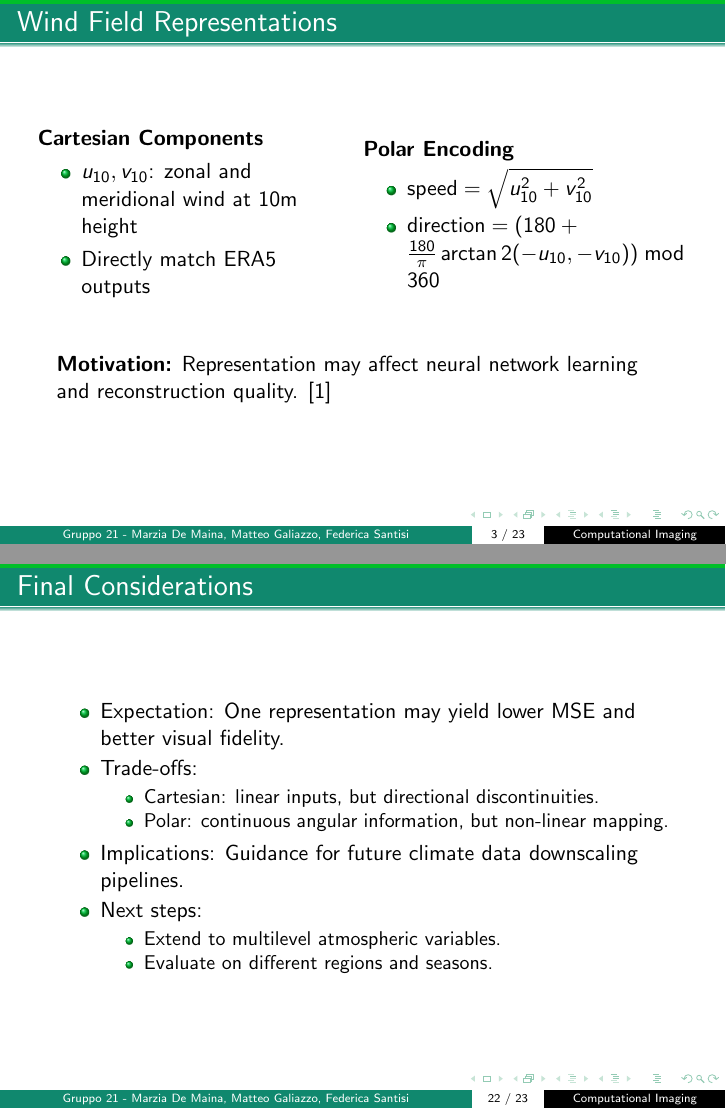
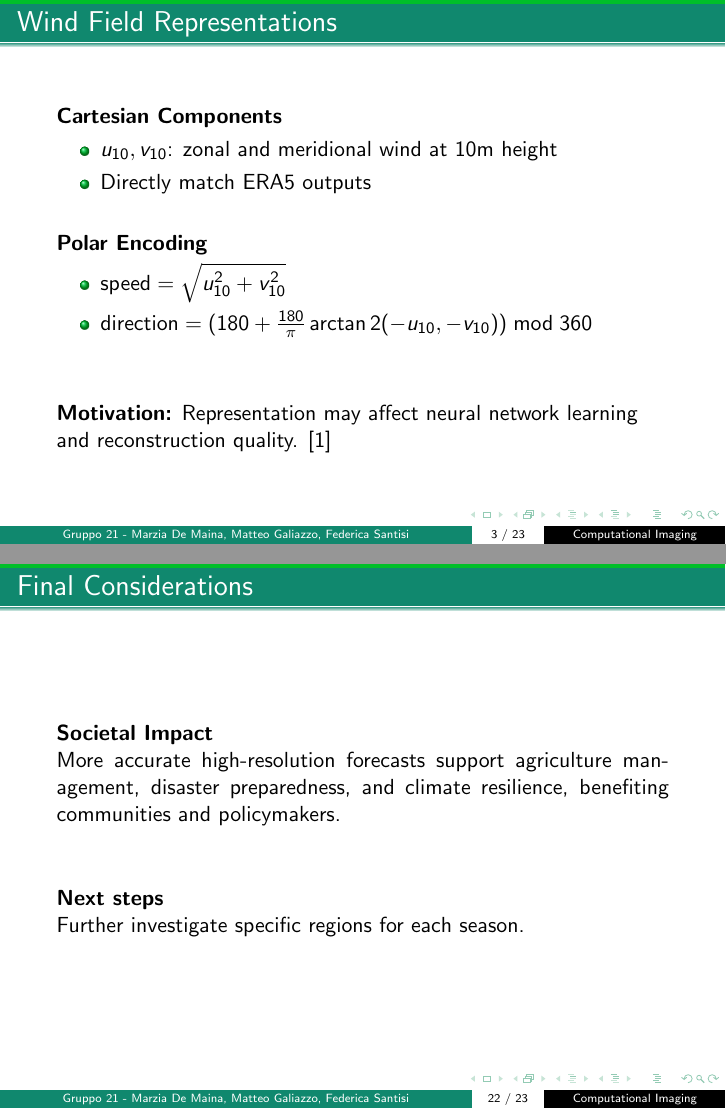
Before and after one commit to Fede0227/Computational-Imaging, LaTeX slides (report/slides.tex): pages 3 and 22 of 23, joined at a grey line. Compiled offline with pdfLaTeX.

Commit message:
fix: sistemato le considerazioni finali e le mie slide

```diff
--- a/report/slides.tex
+++ b/report/slides.tex
@@ -88,20 +89,17 @@
 % MARZIA
 % Wind Field Representations
 \begin{frame}{Wind Field Representations}
-  \begin{columns}
-    \column{0.47\textwidth}
       \textbf{Cartesian Components}\
       \begin{itemize}
         \item $u_{10}, v_{10}$: zonal and meridional wind at 10m height
         \item Directly match ERA5 outputs
       \end{itemize}
-    \column{0.53\textwidth}
+      \vspace{0.5cm}
       \textbf{Polar Encoding}\
       \begin{itemize}
         \item $\text{speed}=\sqrt{u_{10}^2 + v_{10}^2}$
         \item $\text{direction}=(180 + \frac{180}{\pi}\arctan2(-u_{10}, -v_{10}))\bmod360$
       \end{itemize}
-  \end{columns}
   \vspace{1cm}
   \textbf{Motivation:} Representation may affect neural network learning and reconstruction quality. \cite{merizzi}
 \end{frame}
@@ -473,21 +476,14 @@ if COORDINATES == "1":
 \end{frame}
 
 % MARZIA
+% Section 7: Final Considerations
+\section{Final Considerations}
 \begin{frame}{Final Considerations}
-  \begin{itemize}
-    \item Expectation: One representation may yield lower MSE and better visual fidelity.
-    \item Trade-offs:
-      \begin{itemize}
-        \item Cartesian: linear inputs, but directional discontinuities.
-        \item Polar: continuous angular information, but non-linear mapping.
-      \end{itemize}
-    \item Implications: Guidance for future climate data downscaling pipelines.
-    \item Next steps:
-      \begin{itemize}
-        \item Extend to multilevel atmospheric variables.
-        \item Evaluate on different regions and seasons.
-      \end{itemize}
-  \end{itemize}
+\justifying
+    \textbf{Societal Impact}
+    \\More accurate high-resolution forecasts support agriculture management, disaster preparedness, and climate resilience, benefiting communities and policymakers. \\\vspace{1cm}
+    \textbf{Next steps}
+    \\Further investigate specific regions for each season.
 \end{frame}
 % come ci aspettavamo la rappresentazione con vettori e' quella migliore e quella con intensita' e direzione fa schifo al cazzo
 
```
Also changed, not shown: report/slides.tex (10 more changed lines).
